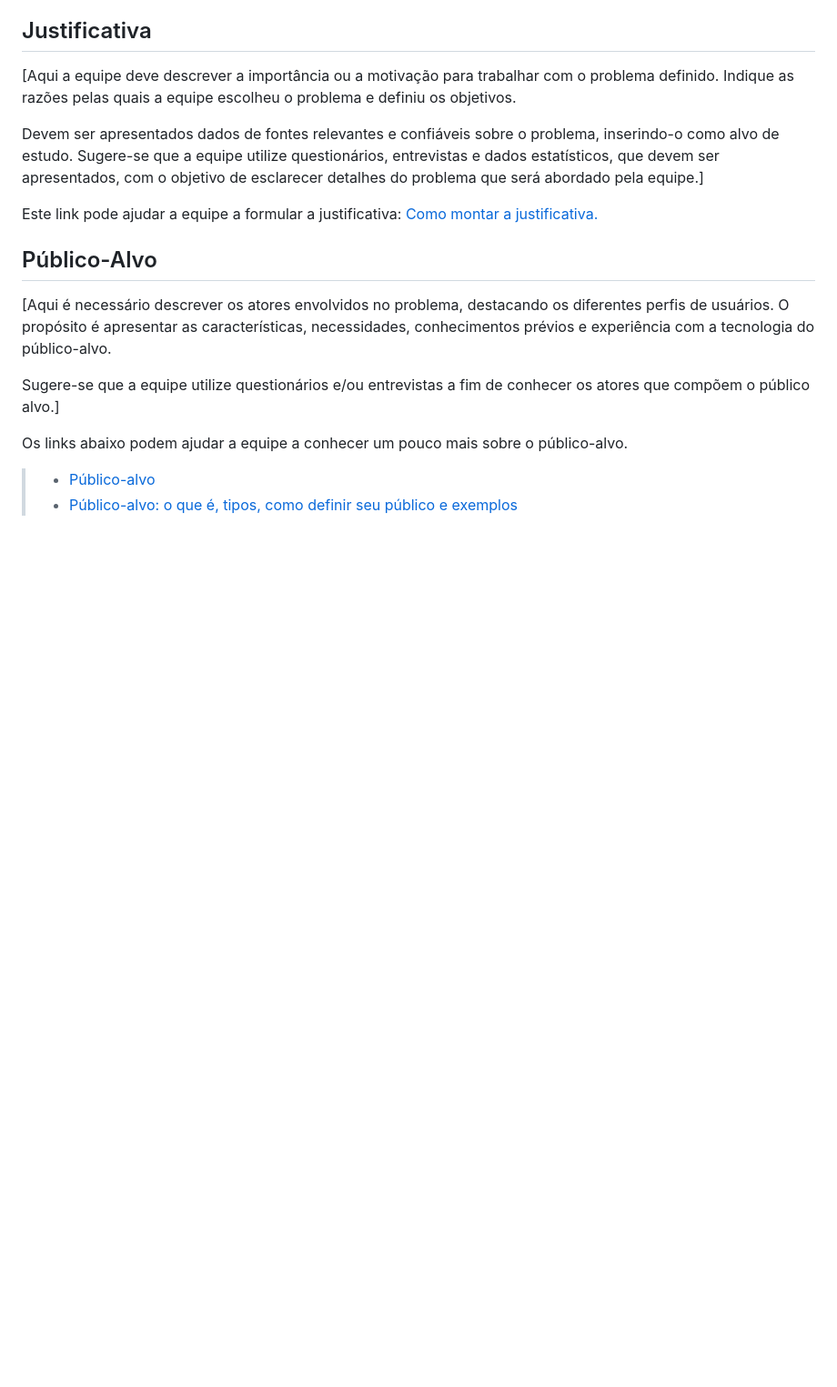
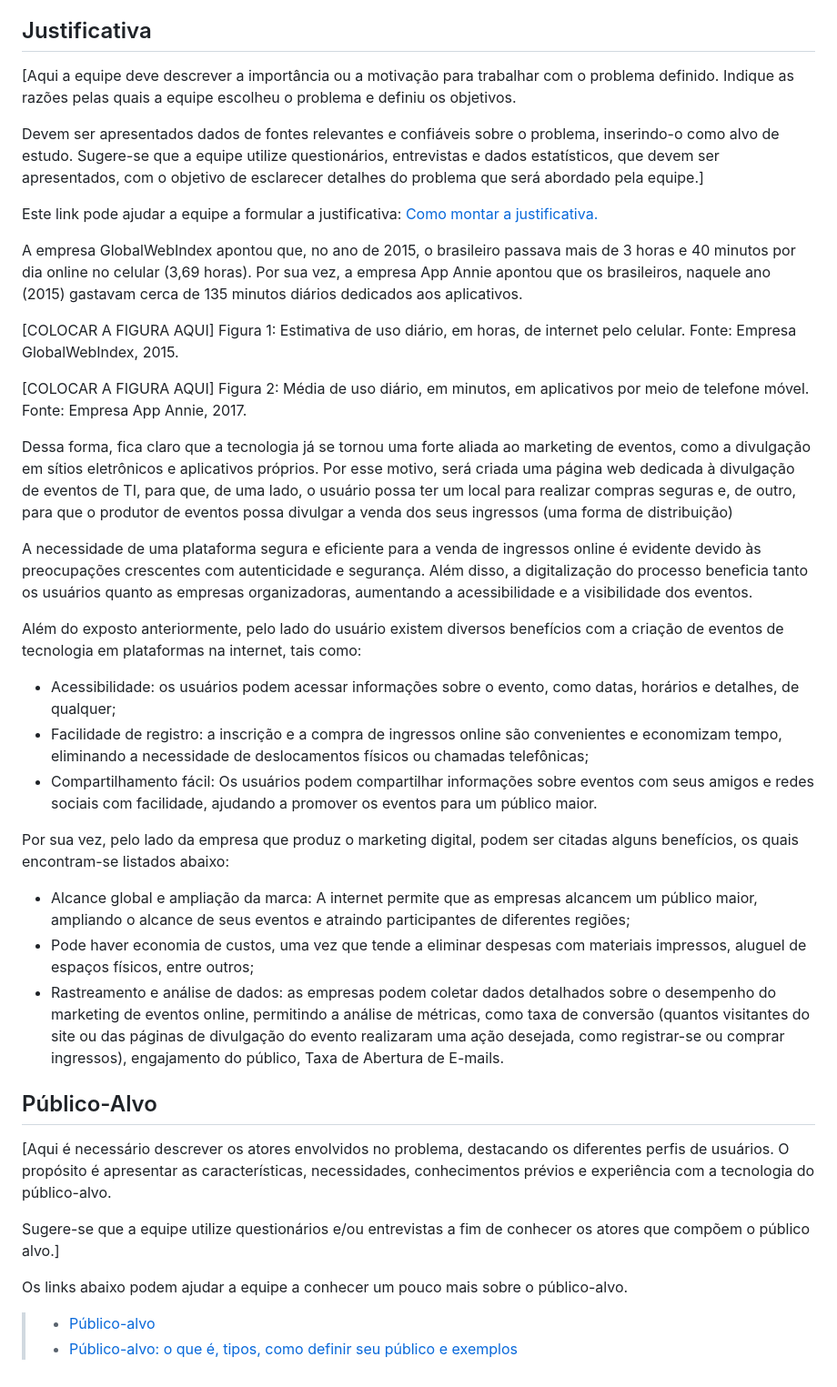
Before and after one commit to Nilmarsilva/pmv-ads-2023-2-e1-proj-web-t11-pmv-ads-2023-2-e1-proj-vendaingressos, a Markdown page: documentos/01-Documentação de Contexto.md, the part around the change. Shown at 91% size. Drawn GitHub-style; blank space fills up the shorter version.

```diff
--- a/documentos/01-Documentação de Contexto.md
+++ b/documentos/01-Documentação de Contexto.md
@@ -60,6 +60,32 @@ Devem ser apresentados dados de fontes relevantes e confiáveis sobre o problema
 
 Este link pode ajudar a equipe a formular a justificativa: [Como montar a justificativa.](https://guiadamonografia.com.br/como-montar-justificativa-do-tcc/)
 
+A empresa GlobalWebIndex apontou que, no ano de 2015, o brasileiro passava mais de 3 horas e 40 minutos por dia online no celular (3,69 horas). Por sua vez, a empresa App Annie apontou que os brasileiros, naquele ano (2015) gastavam cerca de 135 minutos diários dedicados aos aplicativos.
+
+
+[COLOCAR A FIGURA AQUI]
+Figura 1: Estimativa de uso diário, em horas, de internet pelo celular. Fonte: Empresa GlobalWebIndex, 2015.
+
+
+[COLOCAR A FIGURA AQUI]
+Figura 2: Média de uso diário, em minutos, em aplicativos por meio de telefone móvel. Fonte: Empresa App Annie, 2017.
+
+
+Dessa forma, fica claro que a tecnologia já se tornou uma forte aliada ao marketing de eventos, como a divulgação em sítios eletrônicos e aplicativos próprios. Por esse motivo, será criada uma página web dedicada à divulgação de eventos de TI, para que, de uma lado, o usuário possa ter um local para realizar compras seguras e, de outro, para que o produtor de eventos possa divulgar a venda dos seus ingressos (uma forma de distribuição)
+
+A necessidade de uma plataforma segura e eficiente para a venda de ingressos online é evidente devido às preocupações crescentes com autenticidade e segurança. Além disso, a digitalização do processo beneficia tanto os usuários quanto as empresas organizadoras, aumentando a acessibilidade e a visibilidade dos eventos.
+
+Além do exposto anteriormente, pelo lado do usuário existem diversos benefícios com a criação de eventos de tecnologia em plataformas na internet, tais como:
+- Acessibilidade: os usuários podem acessar informações sobre o evento, como datas, horários e detalhes, de qualquer;
+- Facilidade de registro: a inscrição e a compra de ingressos online são convenientes e economizam tempo, eliminando a necessidade de deslocamentos físicos ou chamadas telefônicas;
+- Compartilhamento fácil: Os usuários podem compartilhar informações sobre eventos com seus amigos e redes sociais com facilidade, ajudando a promover os eventos para um público maior.
+
+Por sua vez, pelo lado da empresa que produz o marketing digital, podem ser citadas alguns benefícios, os quais encontram-se listados abaixo:
+- Alcance global e ampliação da marca: A internet permite que as empresas alcancem um público maior, ampliando o alcance de seus eventos e atraindo participantes de diferentes regiões;
+- Pode haver economia de custos, uma vez que tende a eliminar despesas com materiais impressos, aluguel de espaços físicos, entre outros;
+- Rastreamento e análise de dados: as empresas podem coletar dados detalhados sobre o desempenho do marketing de eventos online, permitindo a análise de métricas, como taxa de conversão (quantos visitantes do site ou das páginas de divulgação do evento realizaram uma ação desejada, como registrar-se ou comprar ingressos), engajamento do público, Taxa de Abertura de E-mails.
+
+
 ## Público-Alvo
 
 [Aqui é necessário descrever os atores envolvidos no problema, destacando os diferentes perfis de usuários. O propósito é apresentar as características, necessidades, conhecimentos prévios e experiência com a tecnologia do público-alvo.
```
